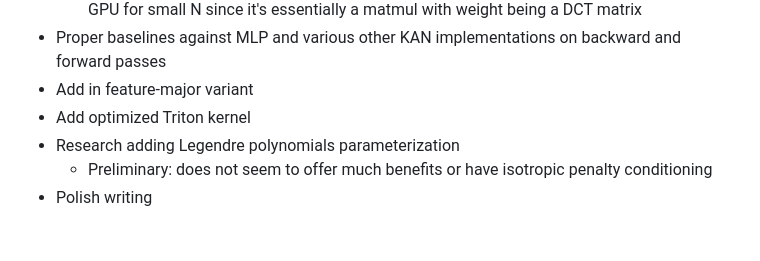
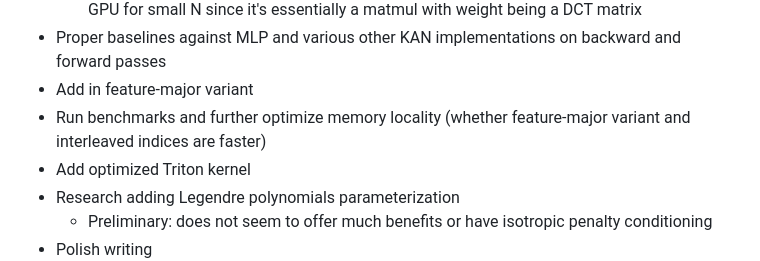
Before and after one commit to catswe/KANditioned, a Markdown page: README.md, the part around the change. GitHub-like rendering; blank space fills up the shorter version.

```diff
--- a/README.md
+++ b/README.md
@@ -54,6 +54,7 @@ layer.visualize_all_mappings(save_path="kan_mappings.png")
     <!-- https://github.com/KindXiaoming/pykan -->
     <!-- https://github.com/mintisan/awesome-kan -->
 - Add in feature-major variant
+- Run benchmarks and further optimize memory locality (whether feature-major variant and interleaved indices are faster)
 - Add optimized Triton kernel
 - Research adding Legendre polynomials parameterization
     - Preliminary: does not seem to offer much benefits or have isotropic penalty conditioning
```
